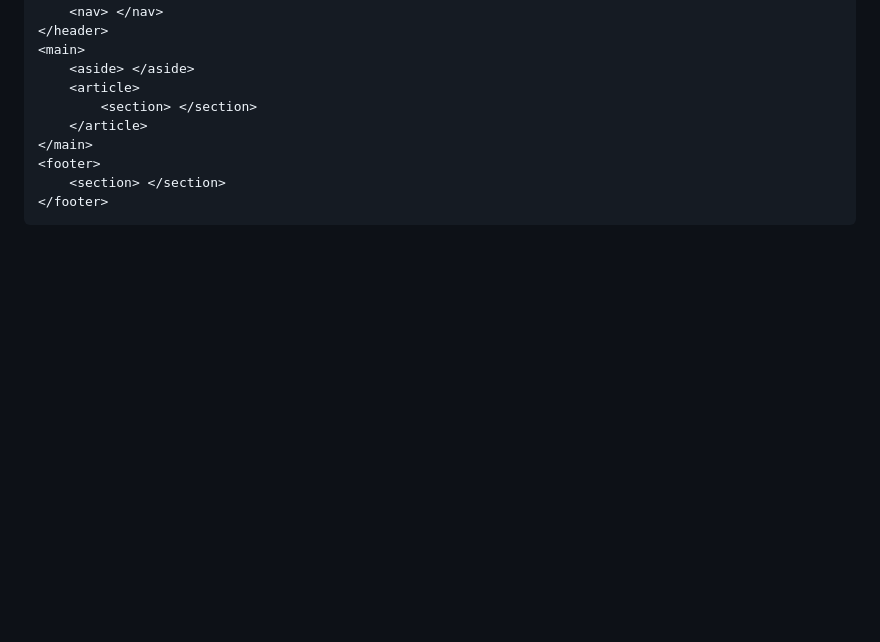
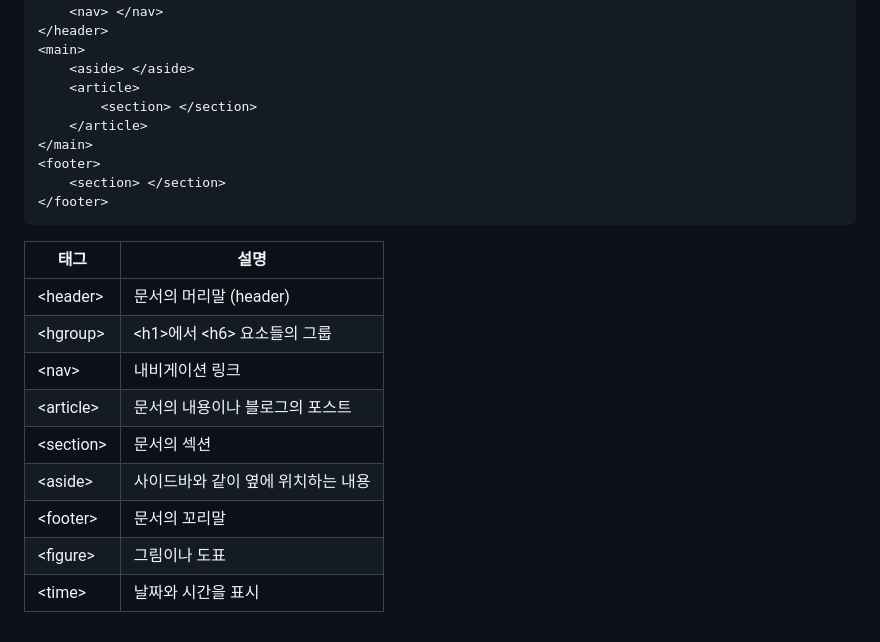
Before and after one commit to jdskdi2/DooObsidian, a Markdown page: html_css_javascript_study/HTML.md, the part around the change. Rendered like a GitHub page; blank space fills up the shorter version.

Commit message:
vault backup: 2023-03-05 21:46:50

````diff
--- a/html_css_javascript_study/HTML.md
+++ b/html_css_javascript_study/HTML.md
@@ -155,3 +155,15 @@ alt 속성은 이미지 파일 경로가 이상할 때 대체할 텍스트를
 	<section> </section>
 </footer>
 ```
+
+|태그|설명|
+|-|-|
+| \<header> | 문서의 머리말 (header) |
+| \<hgroup>| \<h1>에서 \<h6> 요소들의 그룹|
+| \<nav> | 내비게이션 링크 |
+| \<article> | 문서의 내용이나 블로그의 포스트|
+| \<section> | 문서의 섹션|
+| \<aside> | 사이드바와 같이 옆에 위치하는 내용|
+| \<footer> | 문서의 꼬리말|
+| \<figure> | 그림이나 도표|
+| \<time> | 날짜와 시간을 표시|
````
